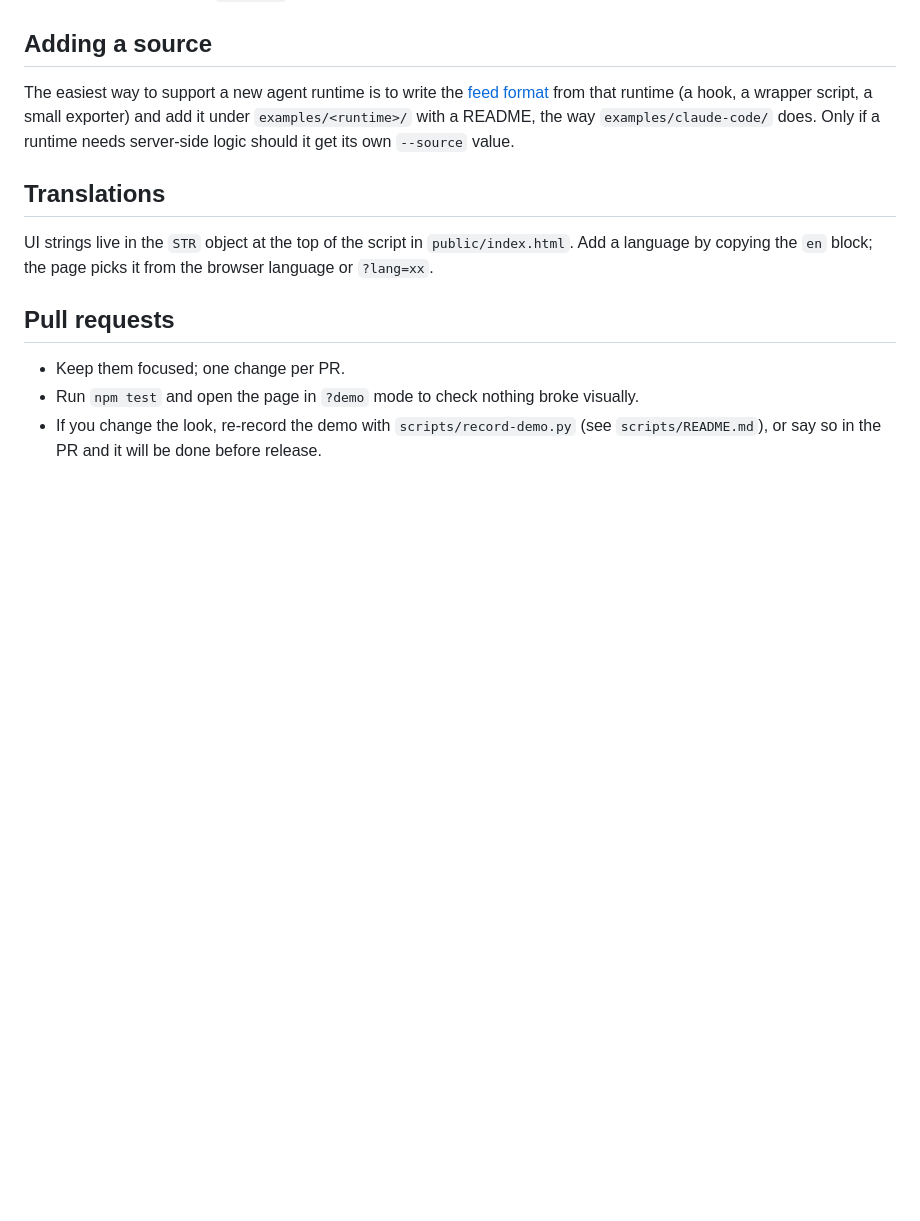
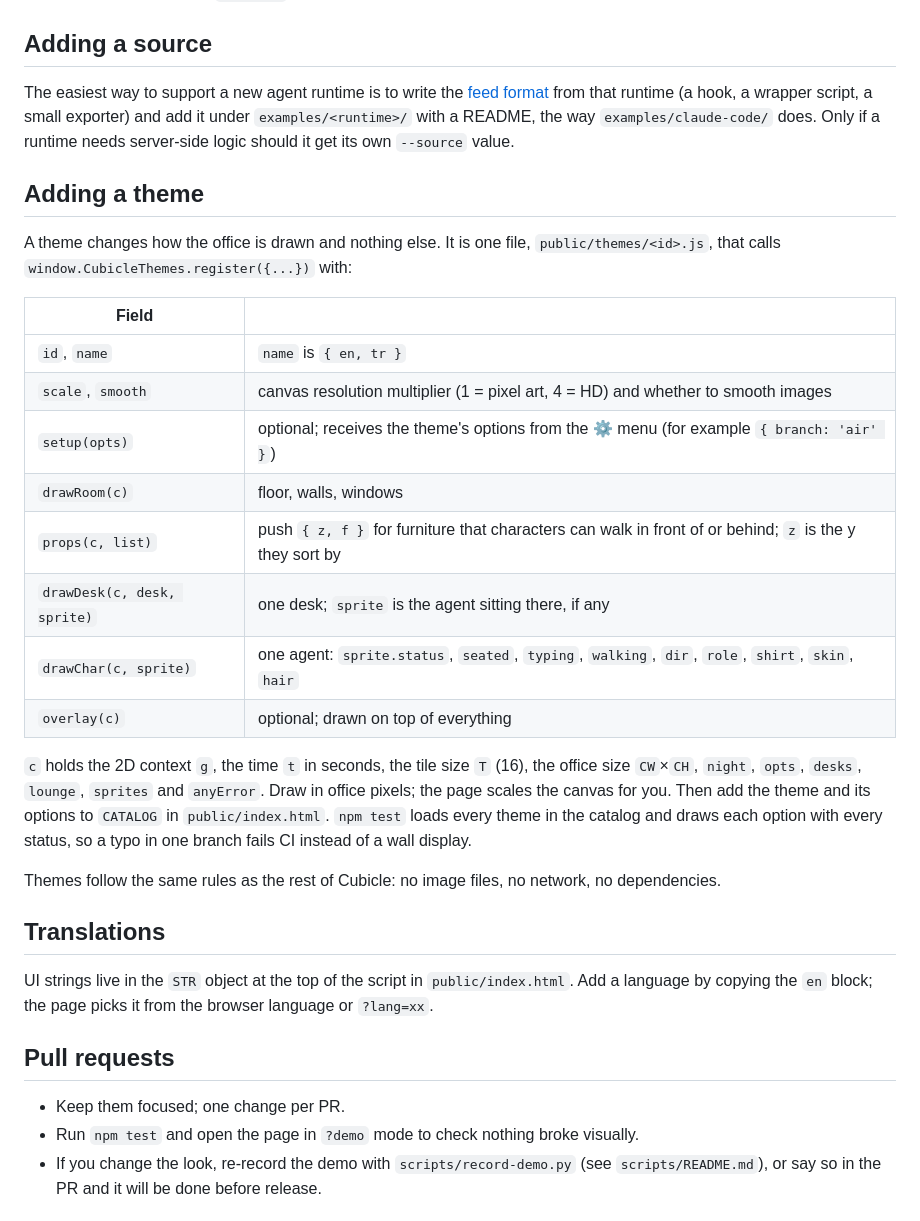
Before and after one commit to caglarutkuguler/cubicle, a Markdown page: CONTRIBUTING.md, the part around the change. Rendered like a GitHub page; blank space fills up the shorter version.

```diff
--- a/CONTRIBUTING.md
+++ b/CONTRIBUTING.md
@@ -25,6 +25,25 @@ Node 18 or newer. CI runs `npm test` on Node 18, 20 and 22.
 
 The easiest way to support a new agent runtime is to write the [feed format](docs/FEED.md) from that runtime (a hook, a wrapper script, a small exporter) and add it under `examples/<runtime>/` with a README, the way `examples/claude-code/` does. Only if a runtime needs server-side logic should it get its own `--source` value.
 
+## Adding a theme
+
+A theme changes how the office is drawn and nothing else. It is one file, `public/themes/<id>.js`, that calls `window.CubicleThemes.register({...})` with:
+
+| Field | |
+| --- | --- |
+| `id`, `name` | `name` is `{ en, tr }` |
+| `scale`, `smooth` | canvas resolution multiplier (1 = pixel art, 4 = HD) and whether to smooth images |
+| `setup(opts)` | optional; receives the theme's options from the ⚙ menu (for example `{ branch: 'air' }`) |
+| `drawRoom(c)` | floor, walls, windows |
+| `props(c, list)` | push `{ z, f }` for furniture that characters can walk in front of or behind; `z` is the y they sort by |
+| `drawDesk(c, desk, sprite)` | one desk; `sprite` is the agent sitting there, if any |
+| `drawChar(c, sprite)` | one agent: `sprite.status`, `seated`, `typing`, `walking`, `dir`, `role`, `shirt`, `skin`, `hair` |
+| `overlay(c)` | optional; drawn on top of everything |
+
+`c` holds the 2D context `g`, the time `t` in seconds, the tile size `T` (16), the office size `CW`×`CH`, `night`, `opts`, `desks`, `lounge`, `sprites` and `anyError`. Draw in office pixels; the page scales the canvas for you. Then add the theme and its options to `CATALOG` in `public/index.html`. `npm test` loads every theme in the catalog and draws each option with every status, so a typo in one branch fails CI instead of a wall display.
+
+Themes follow the same rules as the rest of Cubicle: no image files, no network, no dependencies.
+
 ## Translations
 
 UI strings live in the `STR` object at the top of the script in `public/index.html`. Add a language by copying the `en` block; the page picks it from the browser language or `?lang=xx`.
```
Also changed, not shown: README.md (+16 -3 lines), docs/theme-military.png (added), 4 other files.
